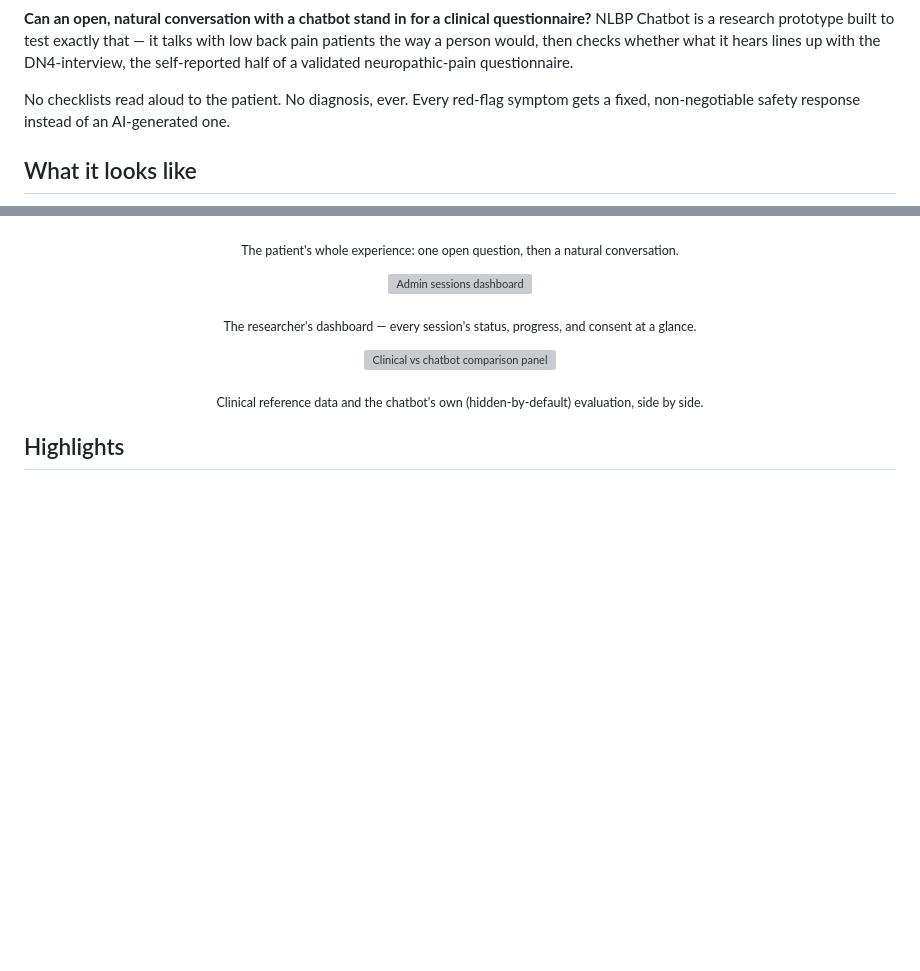
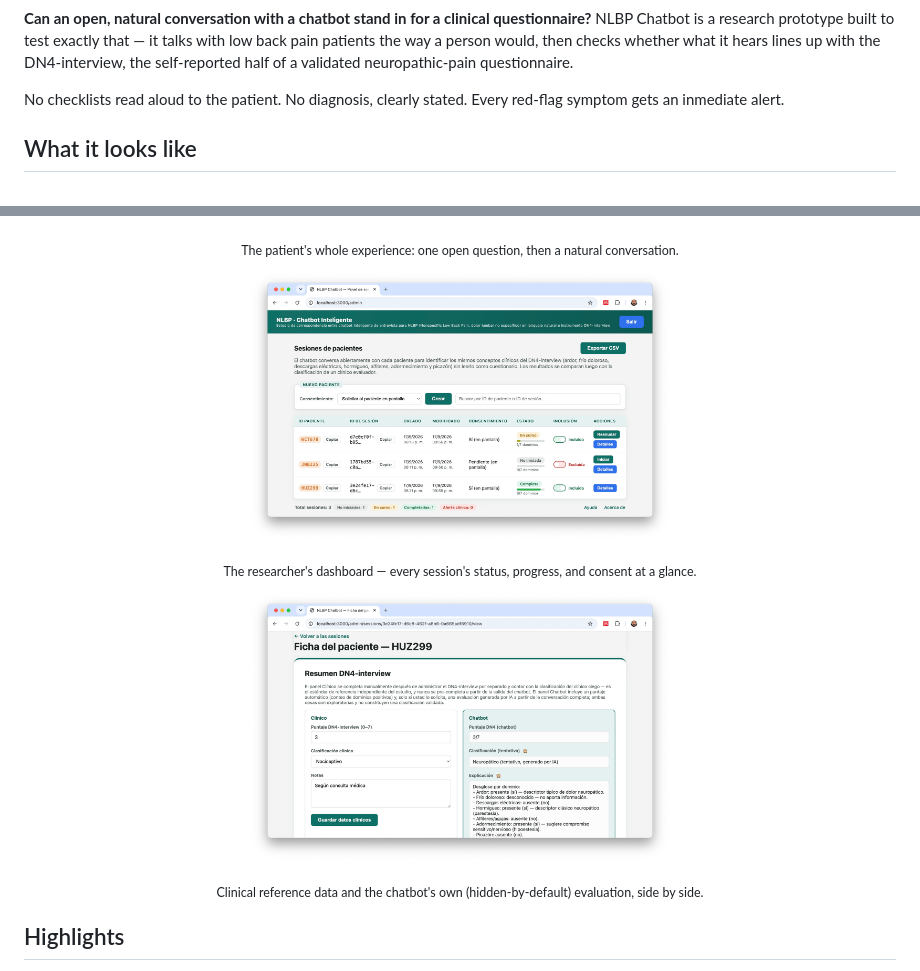
Before and after one commit to Sargaleano/nlbp-chatbot, a Markdown page: README.md, 2 parts joined by grey strips. Rendered like a GitHub page; blank space fills up the shorter version; grey boxes are pictures that could not be loaded.

```diff
--- a/README.md
+++ b/README.md
@@ -17,8 +17,7 @@ NLBP Chatbot is a research prototype built to test exactly that — it talks wit
 pain patients the way a person would, then checks whether what it hears lines up with the
 DN4-interview, the self-reported half of a validated neuropathic-pain questionnaire.
 
-No checklists read aloud to the patient. No diagnosis, ever. Every red-flag symptom gets a
-fixed, non-negotiable safety response instead of an AI-generated one.
+No checklists read aloud to the patient. No diagnosis, clearly stated. Every red-flag symptom gets an inmediate alert.
 
 ## What it looks like
 
@@ -28,12 +27,12 @@ fixed, non-negotiable safety response instead of an AI-generated one.
 <p align="center"><sub>The patient's whole experience: one open question, then a natural conversation.</sub></p>
 
 <p align="center">
-  <img src="assets/images/screenshot-dashboard.jpg" width="420" alt="Admin sessions dashboard" />
+  <img src="assets/images/dashboard.jpg" width="420" alt="Admin sessions dashboard" />
 </p>
 <p align="center"><sub>The researcher's dashboard — every session's status, progress, and consent at a glance.</sub></p>
 
 <p align="center">
-  <img src="assets/images/screenshot-ai-eval.jpg" width="420" alt="Clinical vs chatbot comparison panel" />
+  <img src="assets/images/ai-eval.jpg" width="420" alt="Clinical vs chatbot comparison panel" />
 </p>
 <p align="center"><sub>Clinical reference data and the chatbot's own (hidden-by-default) evaluation, side by side.</sub></p>
 
```
